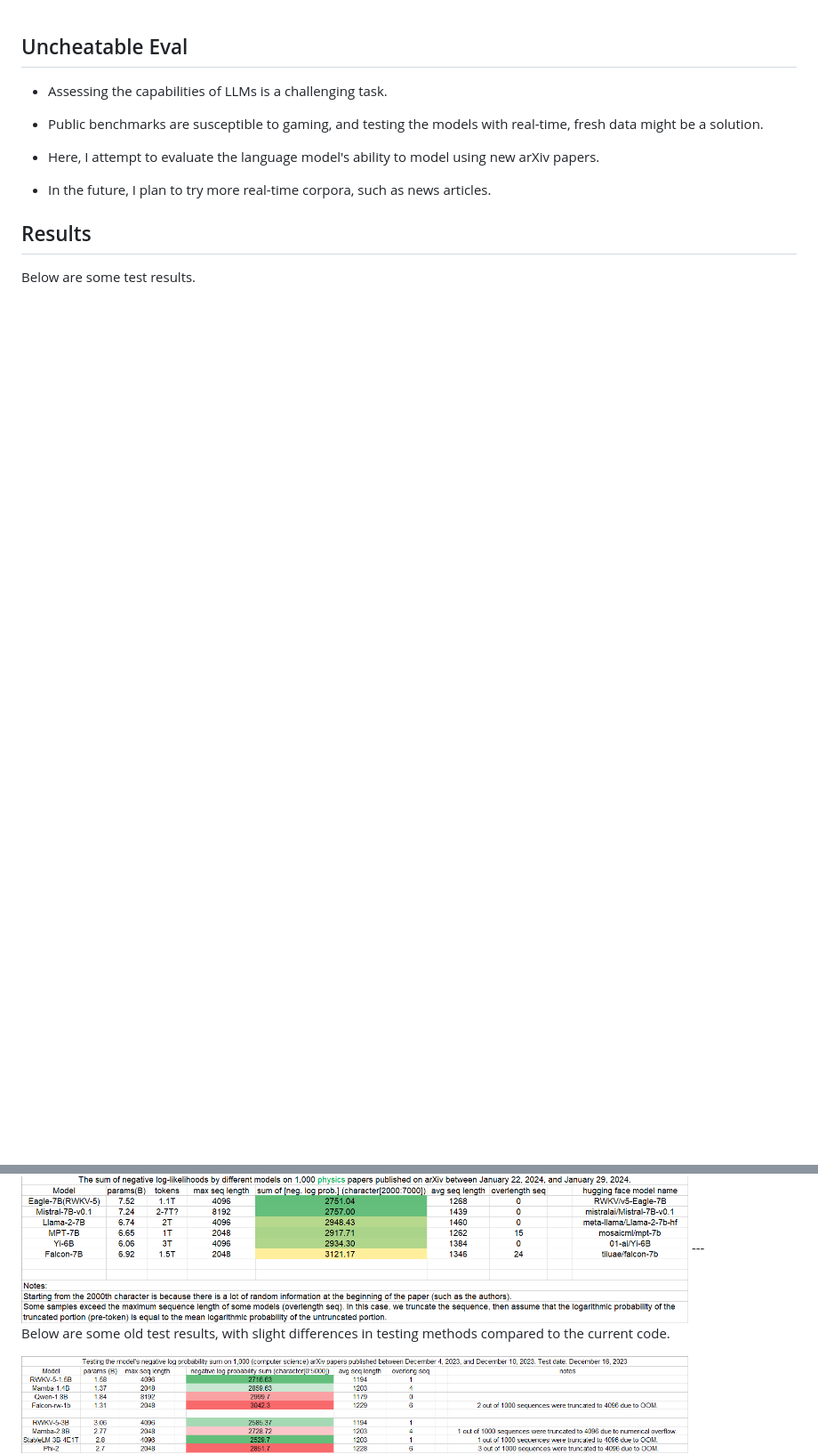
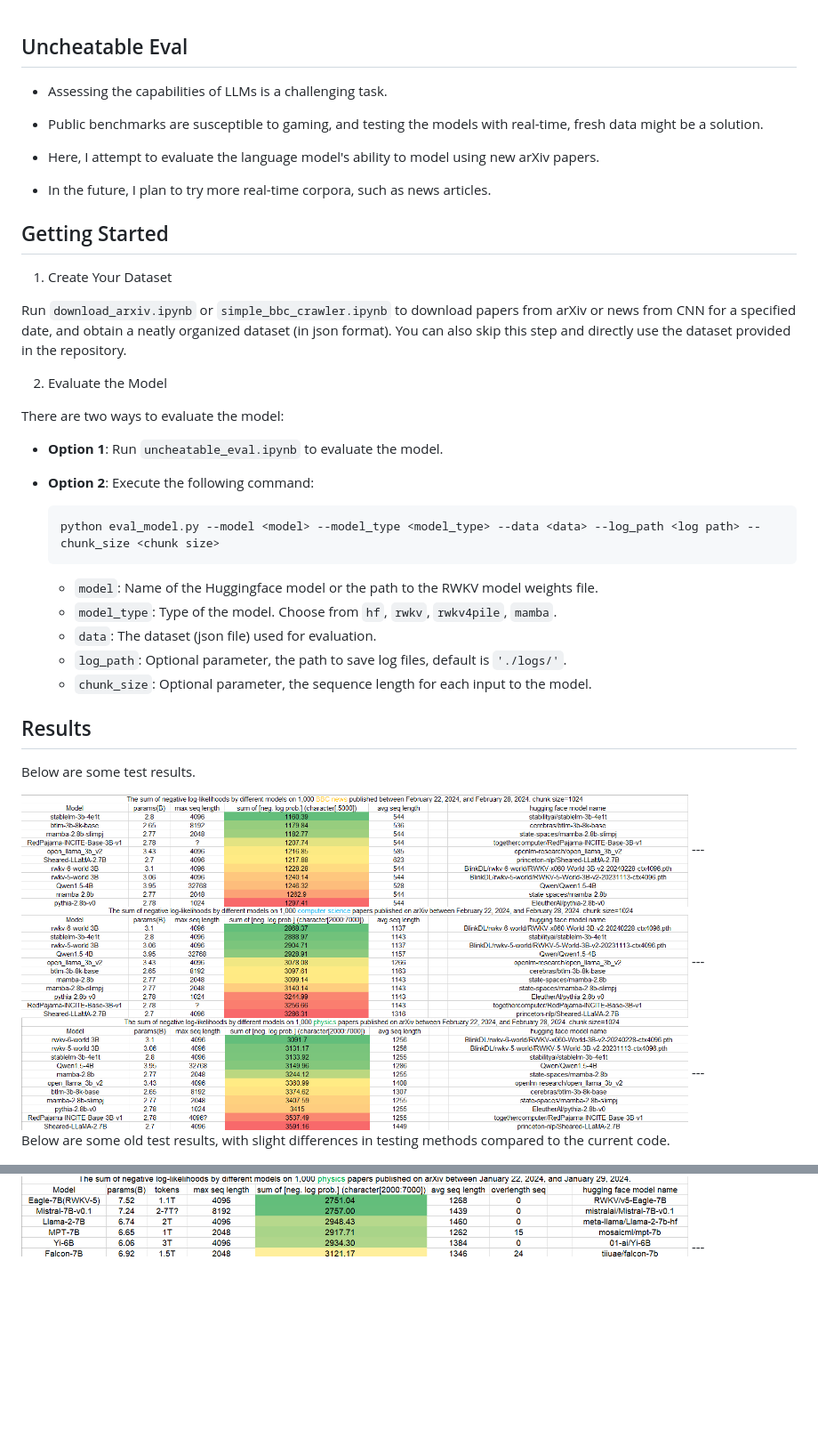
Before and after one commit to Jellyfish042/uncheatable_eval, a Markdown page: README.md, 2 parts joined by grey strips. Shown at 89% size. Drawn GitHub-style; pictures changed too: assets/3b_240302_bbc.png (added), assets/3b_240302_cs.png (added), assets/3b_240302_physics.png (added); blank space fills up the shorter version.

Commit message:
new results

````diff
--- a/README.md
+++ b/README.md
@@ -8,9 +8,43 @@
 
 - In the future, I plan to try more real-time corpora, such as news articles.
 
+
+## Getting Started
+
+1. Create Your Dataset
+
+Run `download_arxiv.ipynb` or `simple_bbc_crawler.ipynb` to download papers from arXiv or news from CNN for a specified date, and obtain a neatly organized dataset (in json format). You can also skip this step and directly use the dataset provided in the repository.
+
+2. Evaluate the Model
+
+There are two ways to evaluate the model:
+
+- **Option 1**: Run `uncheatable_eval.ipynb` to evaluate the model.
+
+- **Option 2**: Execute the following command:
+  ```
+  python eval_model.py --model <model> --model_type <model_type> --data <data> --log_path <log path> --chunk_size <chunk size>
+  ```
+
+  - `model`: Name of the Huggingface model or the path to the RWKV model weights file.
+  - `model_type`: Type of the model. Choose from `hf`, `rwkv`, `rwkv4pile`, `mamba`.
+  - `data`: The dataset (json file) used for evaluation.
+  - `log_path`: Optional parameter, the path to save log files, default is `'./logs/'`.
+  - `chunk_size`: Optional parameter, the sequence length for each input to the model.
+
+
 ## Results
 
 Below are some test results.
+
+<img align="center" src="assets/3b_240302_bbc.png" width="750">
+---
+<img align="center" src="assets/3b_240302_cs.png" width="750">
+---
+<img align="center" src="assets/3b_240302_physics.png" width="750">
+---
+
+Below are some old test results, with slight differences in testing methods compared to the current code.
 
 <img align="center" src="assets/1b_data_24-02-11_cs.png" width="750">
 ---
@@ -22,7 +56,3 @@ Below are some test results.
 ---
 <img align="center" src="assets/7b_data_24-02-01_2.png" width="750">
 ---
-
-Below are some old test results, with slight differences in testing methods compared to the current code.
-
-<img align="center" src="assets/old_data.png" width="750">
````
